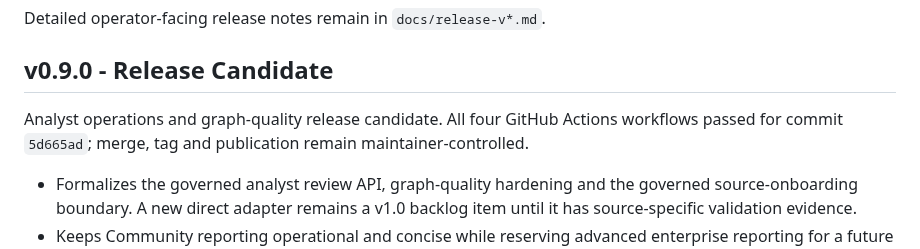
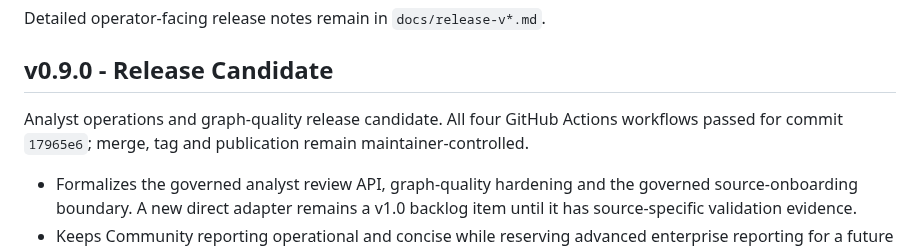
Before and after one commit to NarrowCTI/narrowcti, a Markdown page: CHANGELOG.md, the part around the change. GitHub-like rendering.

```diff
--- a/CHANGELOG.md
+++ b/CHANGELOG.md
@@ -7,7 +7,7 @@ Detailed operator-facing release notes remain in `docs/release-v*.md`.
 ## v0.9.0 - Release Candidate
 
 Analyst operations and graph-quality release candidate. All four GitHub Actions
-workflows passed for commit `5d665ad`; merge, tag and publication remain
+workflows passed for commit `17965e6`; merge, tag and publication remain
 maintainer-controlled.
 
 - Formalizes the governed analyst review API, graph-quality hardening and the
```
Also changed, not shown: docs/release-v0.9.0.md (+5 -5 lines).
